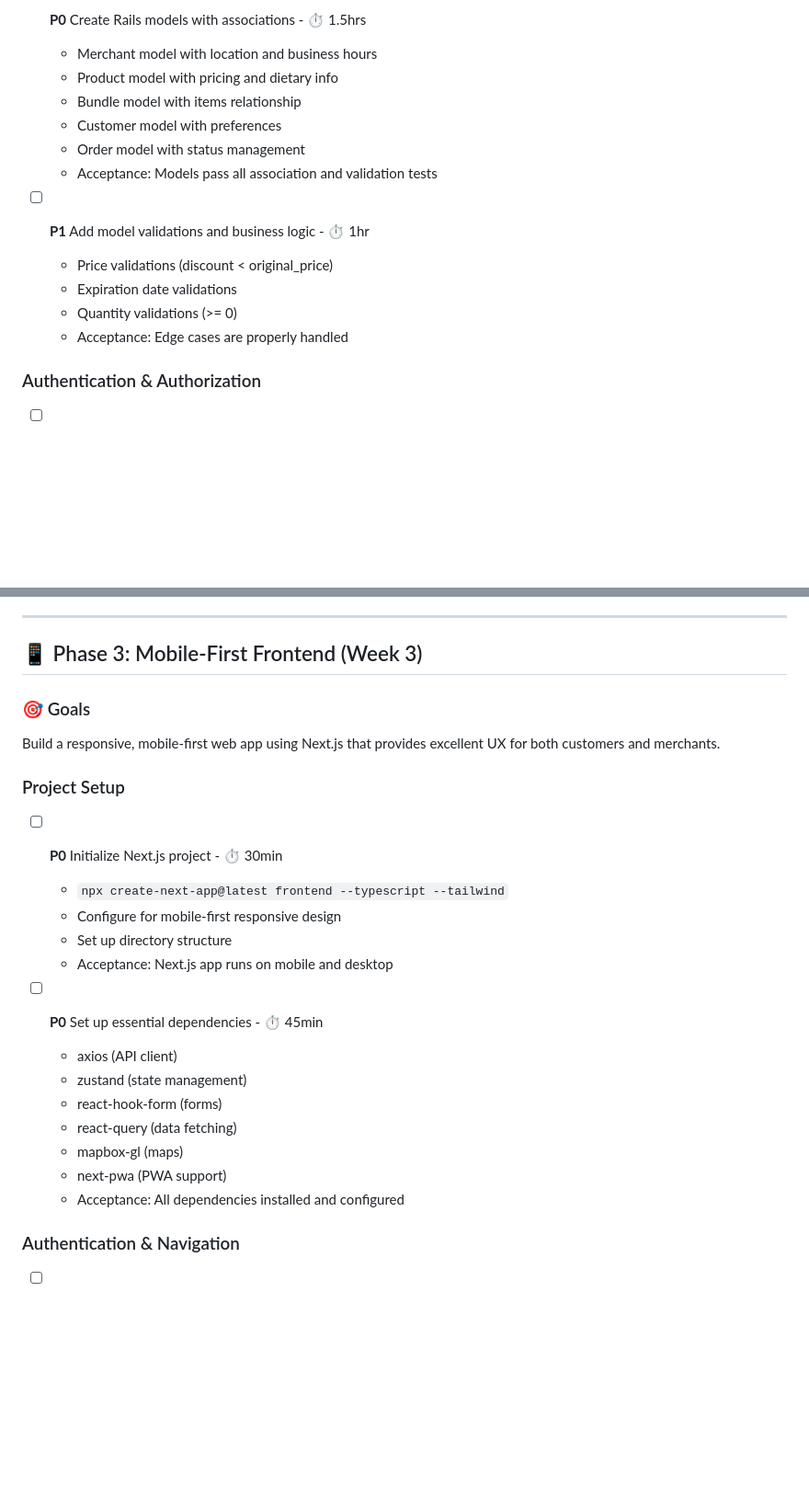
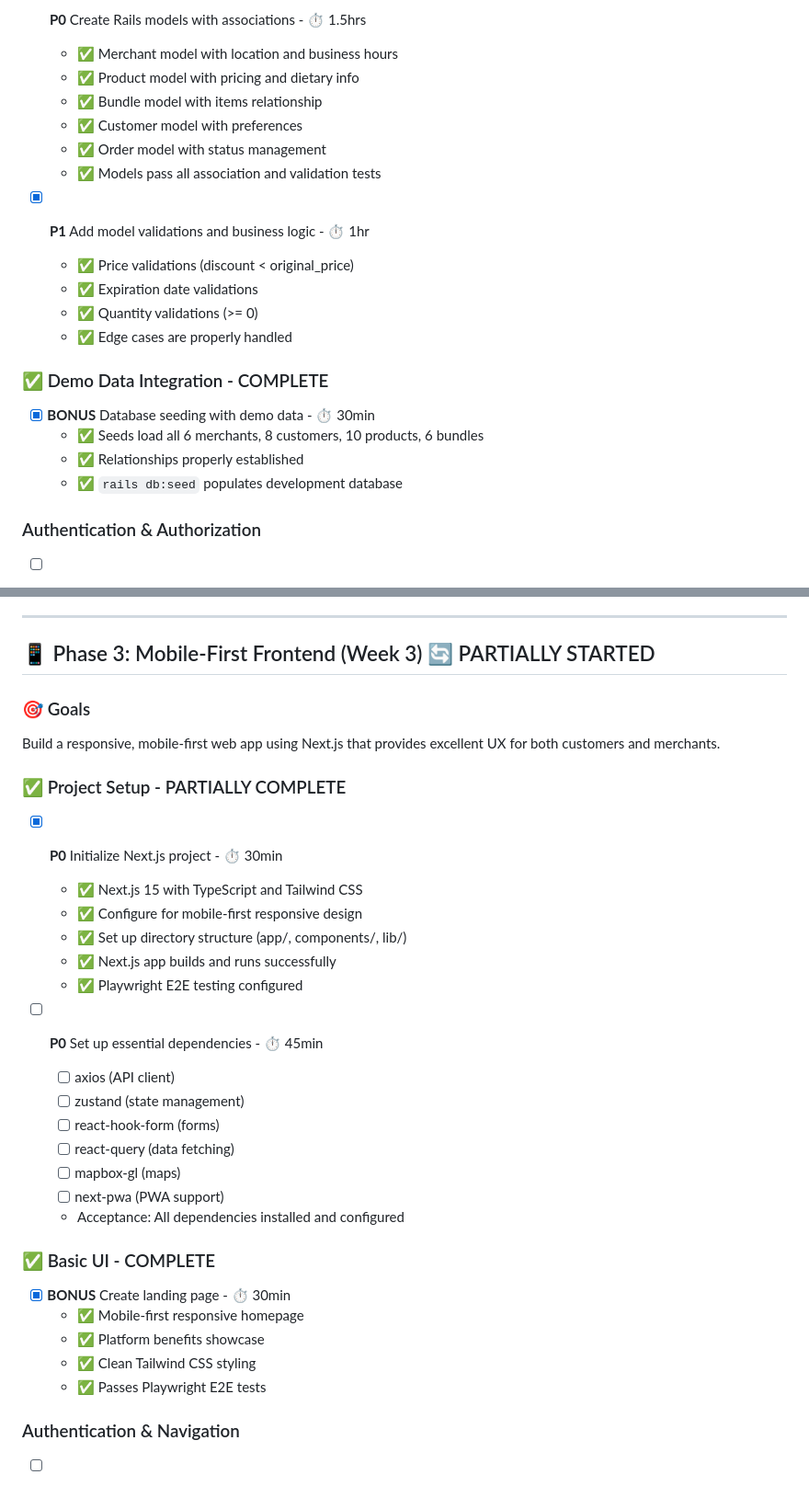
Before and after one commit to dmage20/food-rescue-platform, a Markdown page: TODOS.md, 2 parts joined by grey strips. Shown at 92% size. GitHub-like rendering; blank space fills up the shorter version.

```diff
--- a/TODOS.md
+++ b/TODOS.md
@@ -59,17 +64,23 @@ Build the core Rails API that handles business logic, authentication, and orches
 
-- [ ] **P0** Create Rails models with associations - ⏱️ 1.5hrs
-  - Merchant model with location and business hours
-  - Product model with pricing and dietary info
-  - Bundle model with items relationship
-  - Customer model with preferences
-  - Order model with status management
-  - Acceptance: Models pass all association and validation tests
+- [x] **P0** Create Rails models with associations - ⏱️ 1.5hrs
+  - ✅ Merchant model with location and business hours
+  - ✅ Product model with pricing and dietary info
+  - ✅ Bundle model with items relationship
+  - ✅ Customer model with preferences
+  - ✅ Order model with status management
+  - ✅ Models pass all association and validation tests
 
-- [ ] **P1** Add model validations and business logic - ⏱️ 1hr
-  - Price validations (discount < original_price)
-  - Expiration date validations
-  - Quantity validations (>= 0)
-  - Acceptance: Edge cases are properly handled
+- [x] **P1** Add model validations and business logic - ⏱️ 1hr
+  - ✅ Price validations (discount < original_price)
+  - ✅ Expiration date validations
+  - ✅ Quantity validations (>= 0)
+  - ✅ Edge cases are properly handled
+
+### ✅ Demo Data Integration - COMPLETE
+- [x] **BONUS** Database seeding with demo data - ⏱️ 30min
+  - ✅ Seeds load all 6 merchants, 8 customers, 10 products, 6 bundles
+  - ✅ Relationships properly established
+  - ✅ `rails db:seed` populates development database
 
 ### Authentication & Authorization
 - [ ] **P0** Set up JWT authentication with Devise - ⏱️ 1.5hrs
@@ -245,26 +256,34 @@ Build high-performance Rust services for geo-spatial queries, inventory manageme
 
 ---
 
-## 📱 Phase 3: Mobile-First Frontend (Week 3)
+## 📱 Phase 3: Mobile-First Frontend (Week 3) 🔄 PARTIALLY STARTED
 
 ### 🎯 Goals
 Build a responsive, mobile-first web app using Next.js that provides excellent UX for both customers and merchants.
 
-### Project Setup
-- [ ] **P0** Initialize Next.js project - ⏱️ 30min
-  - `npx create-next-app@latest frontend --typescript --tailwind`
-  - Configure for mobile-first responsive design
-  - Set up directory structure
-  - Acceptance: Next.js app runs on mobile and desktop
+### ✅ Project Setup - PARTIALLY COMPLETE
+- [x] **P0** Initialize Next.js project - ⏱️ 30min
+  - ✅ Next.js 15 with TypeScript and Tailwind CSS
+  - ✅ Configure for mobile-first responsive design
+  - ✅ Set up directory structure (app/, components/, lib/)
+  - ✅ Next.js app builds and runs successfully
+  - ✅ Playwright E2E testing configured
 
 - [ ] **P0** Set up essential dependencies - ⏱️ 45min
-  - axios (API client)
-  - zustand (state management)
-  - react-hook-form (forms)
-  - react-query (data fetching)
-  - mapbox-gl (maps)
-  - next-pwa (PWA support)
+  - [ ] axios (API client)
+  - [ ] zustand (state management)
+  - [ ] react-hook-form (forms)
+  - [ ] react-query (data fetching)
+  - [ ] mapbox-gl (maps)
+  - [ ] next-pwa (PWA support)
   - Acceptance: All dependencies installed and configured
+
+### ✅ Basic UI - COMPLETE
+- [x] **BONUS** Create landing page - ⏱️ 30min
+  - ✅ Mobile-first responsive homepage
+  - ✅ Platform benefits showcase
+  - ✅ Clean Tailwind CSS styling
+  - ✅ Passes Playwright E2E tests
 
 ### Authentication & Navigation
 - [ ] **P0** Create authentication system - ⏱️ 2hrs
```
Also changed, not shown: other parts of TODOS.md (+53 -48 lines).
